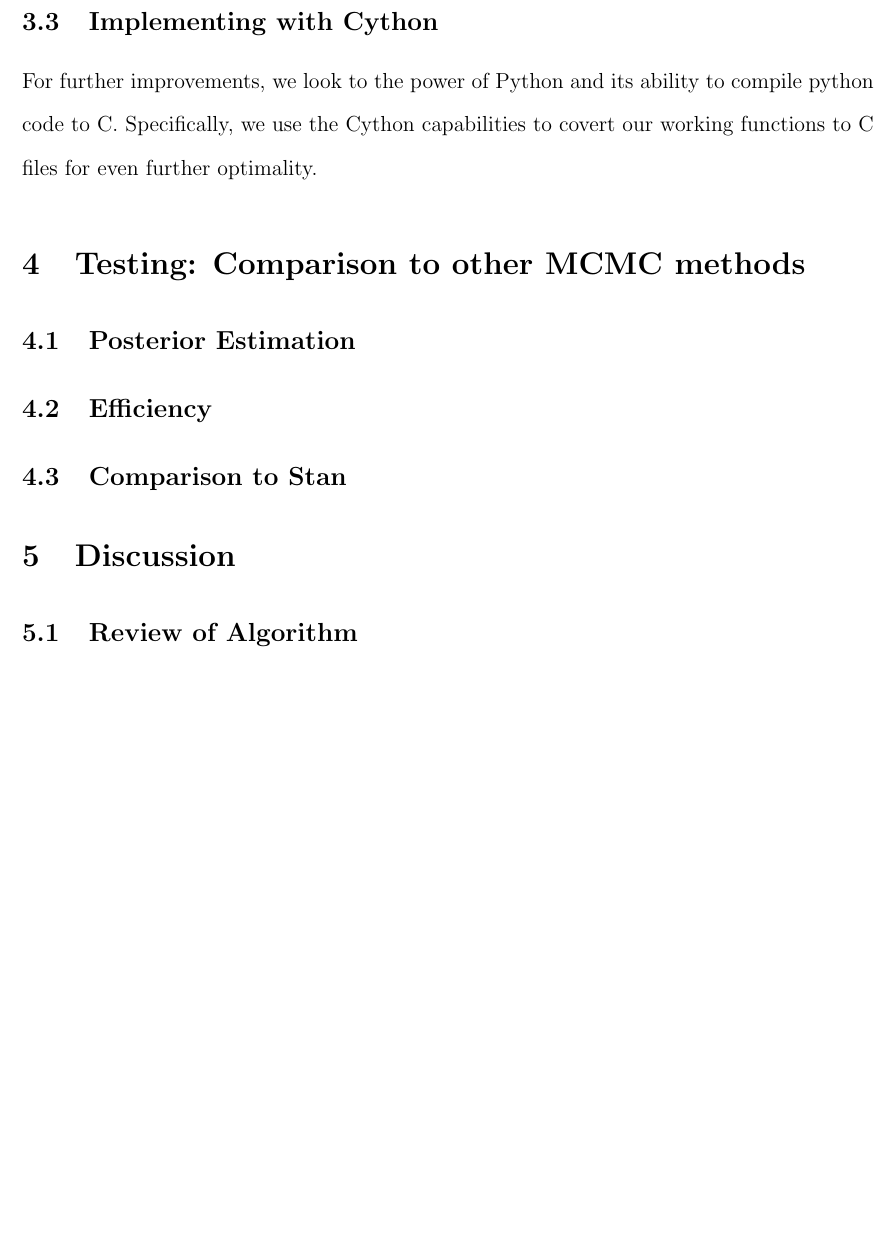
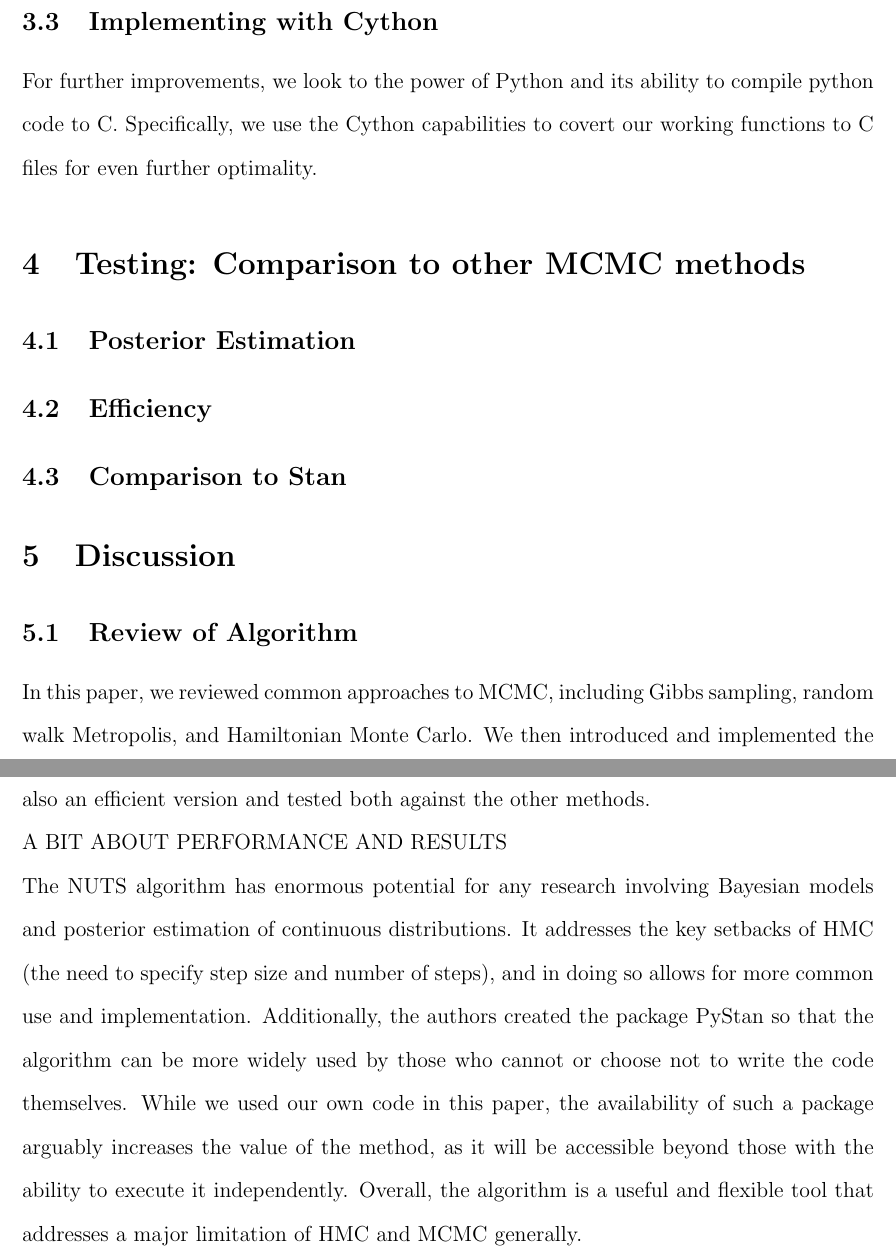
Before and after one commit to lizlorenzi/final_project, a LaTeX document (main.tex): part of page 5 of 6 before the commit and two parts of pages 5 and 6 of 7 after it, the two joined at a grey line, cut so that both start at the same text, the shorter picture padded with empty space. Compiled offline with pdfLaTeX.

Commit message:
Update main.tex

```diff
--- a/main.tex
+++ b/main.tex
@@ -66,6 +66,9 @@ For further improvements, we look to the power of Python and its ability to comp
 
 \section{Discussion}
 \subsection{Review of Algorithm}
+In this paper, we reviewed common approaches to MCMC, including Gibbs sampling, random walk Metropolis, and Hamiltonian Monte Carlo. We then introduced and implemented the No-U-Turn Sampler proposed by Hoffman and Gelman \citeyear{homan2014no}. We used a naive version and also an efficient version and tested both against the other methods. \\
+A BIT ABOUT PERFORMANCE AND RESULTS\\
+The NUTS algorithm has enormous potential for any research involving Bayesian models and posterior estimation of continuous distributions. It addresses the key setbacks of HMC (the need to specify step size and number of steps), and in doing so allows for more common use and implementation. Additionally, the authors created the package PyStan so that the algorithm can be more widely used by those who cannot or choose not to write the code themselves. While we used our own code in this paper, the availability of such a package arguably increases the value of the method, as it will be accessible beyond those with the ability to execute it independently. Overall, the algorithm is a useful and flexible tool that addresses a major limitation of HMC and MCMC generally.
 
 \newpage
 \bibliography{bibliograph.bib}
```
Also changed, not shown: main.tex (2 more changed lines).
